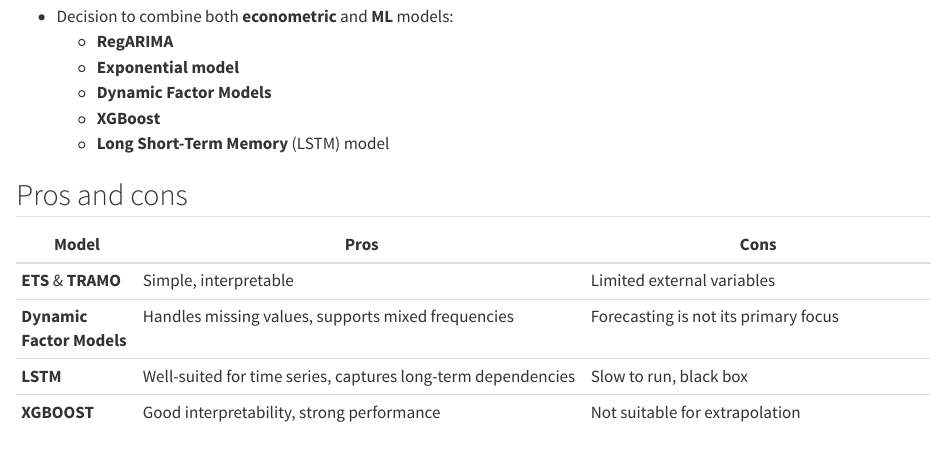
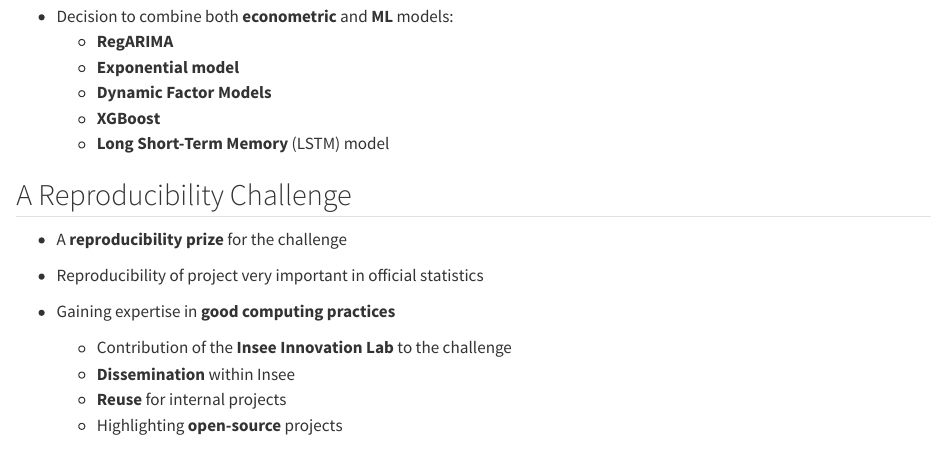
Before and after one commit to ThomasFaria/retex-esa-challenge, a Quarto document (slides/index.qmd): the page in a window 1100 px wide, from 650 px down. Rendered offline with R 4.5, knitr and Pandoc in place of Quarto, with nearby package versions.

Commit message:
remove pros and cons

```diff
--- a/slides/index.qmd
+++ b/slides/index.qmd
@@ -32,15 +32,6 @@ Explore new techniques and assess their feasibility for production implementatio
   - [**Dynamic Factor Models**]{.blue2}
   - [**XGBoost**]{.green2}
   - [**Long Short-Term Memory**]{.green2} (LSTM) model
-
-## Pros and cons
-
-| Model         | Pros                                              | Cons                                  |
-|--------------|--------------------------------------------------|---------------------------------------|
-| [**ETS**]{.orange} &  [**TRAMO**]{.orange}    | Simple, interpretable                           | Limited external variables           |
-| [**Dynamic Factor Models**]{.blue2}    | Handles missing values, supports mixed frequencies | Forecasting is not its primary focus |
-| [**LSTM**]{.green2}  | Well-suited for time series, captures long-term dependencies | Slow to run, black box |
-| [**XGBOOST**]{.green2}     | Good interpretability, strong performance       | Not suitable for extrapolation       |
 
 ## A Reproducibility Challenge
 
```
